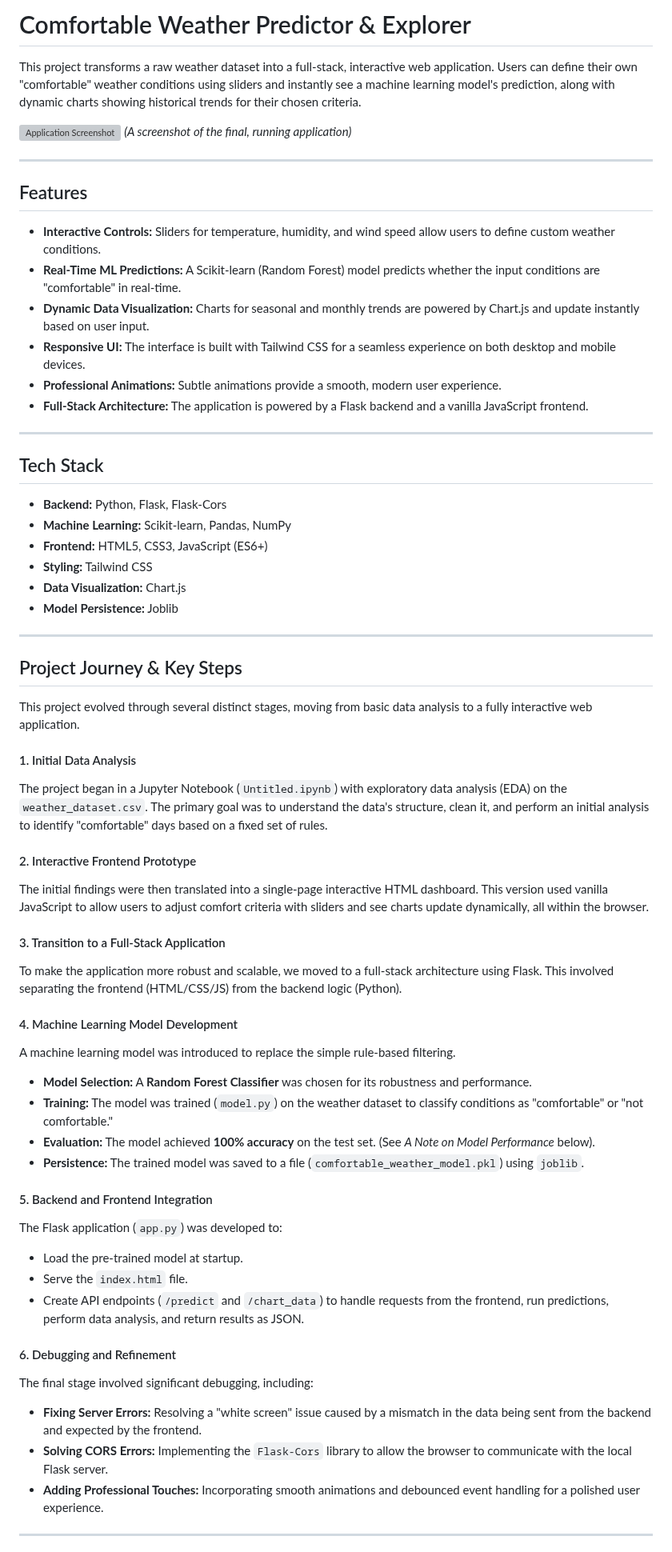
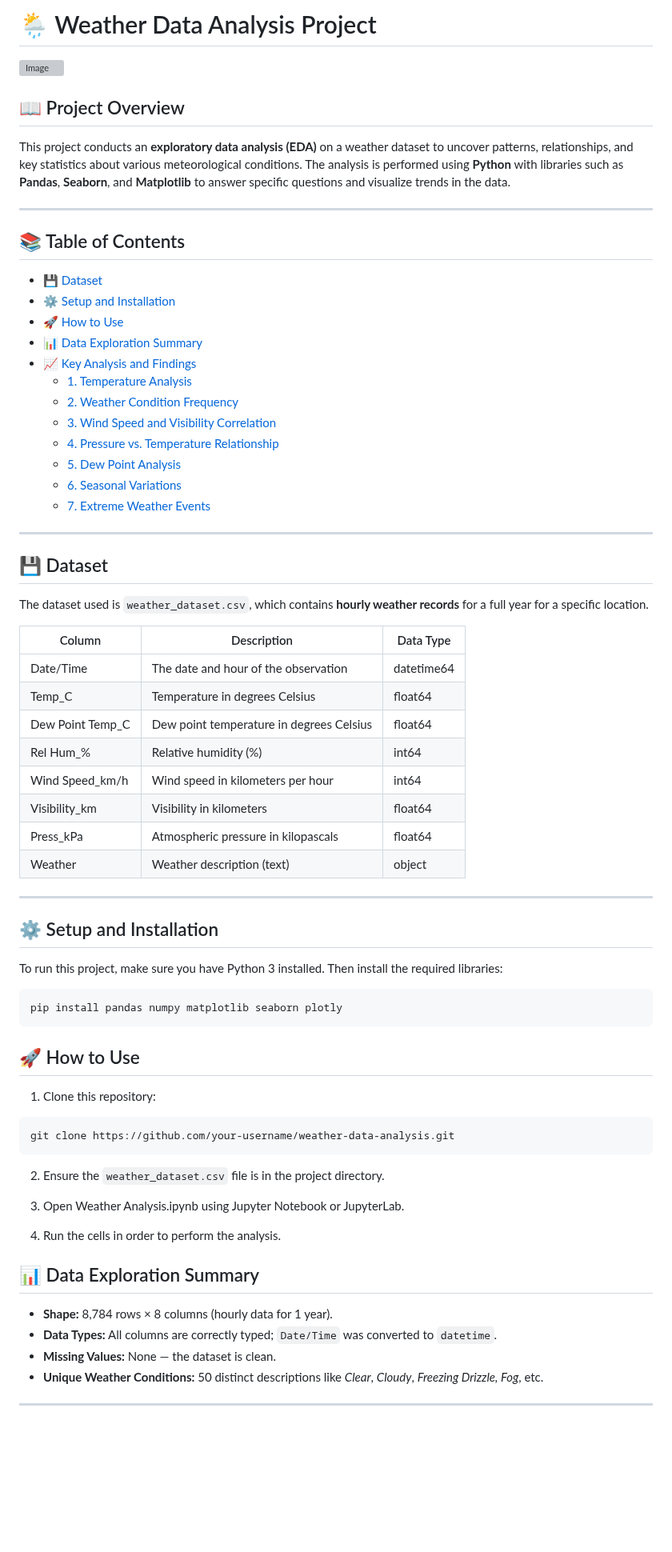
Before and after one commit to Akshay8087/Data-Science-Data-Analytics-Real-World-Projects, a Markdown page: j1/README.md, the part around one of its changes. Shown at 80% size. GitHub-like rendering; blank space fills up the shorter version; grey boxes are pictures that could not be loaded.

````diff
--- a/j1/README.md
+++ b/j1/README.md
@@ -1,65 +1,71 @@
-# Comfortable Weather Predictor & Explorer
+# 🌦️ Weather Data Analysis Project
+![Image](https://github.com/user-attachments/assets/c6afd099-e928-4079-9970-89ed7eb77397)
+## 📖 Project Overview
 
-This project transforms a raw weather dataset into a full-stack, interactive web application. Users can define their own "comfortable" weather conditions using sliders and instantly see a machine learning model's prediction, along with dynamic charts showing historical trends for their chosen criteria.
-
-![Application Screenshot](https://i.imgur.com/vHqL3hP.png)
-*(A screenshot of the final, running application)*
+This project conducts an **exploratory data analysis (EDA)** on a weather dataset to uncover patterns, relationships, and key statistics about various meteorological conditions. The analysis is performed using **Python** with libraries such as **Pandas**, **Seaborn**, and **Matplotlib** to answer specific questions and visualize trends in the data.
 
 ---
 
-## Features
+## 📚 Table of Contents
 
--   **Interactive Controls:** Sliders for temperature, humidity, and wind speed allow users to define custom weather conditions.
--   **Real-Time ML Predictions:** A Scikit-learn (Random Forest) model predicts whether the input conditions are "comfortable" in real-time.
--   **Dynamic Data Visualization:** Charts for seasonal and monthly trends are powered by Chart.js and update instantly based on user input.
--   **Responsive UI:** The interface is built with Tailwind CSS for a seamless experience on both desktop and mobile devices.
--   **Professional Animations:** Subtle animations provide a smooth, modern user experience.
--   **Full-Stack Architecture:** The application is powered by a Flask backend and a vanilla JavaScript frontend.
+- [💾 Dataset](#-dataset)
+- [⚙️ Setup and Installation](#️-setup-and-installation)
+- [🚀 How to Use](#-how-to-use)
+- [📊 Data Exploration Summary](#-data-exploration-summary)
+- [📈 Key Analysis and Findings](#-key-analysis-and-findings)
+  - [1. Temperature Analysis](#1-temperature-analysis)
+  - [2. Weather Condition Frequency](#2-weather-condition-frequency)
+  - [3. Wind Speed and Visibility Correlation](#3-wind-speed-and-visibility-correlation)
+  - [4. Pressure vs. Temperature Relationship](#4-pressure-vs-temperature-relationship)
+  - [5. Dew Point Analysis](#5-dew-point-analysis)
+  - [6. Seasonal Variations](#6-seasonal-variations)
+  - [7. Extreme Weather Events](#7-extreme-weather-events)
 
 ---
 
-## Tech Stack
+## 💾 Dataset
 
--   **Backend:** Python, Flask, Flask-Cors
--   **Machine Learning:** Scikit-learn, Pandas, NumPy
--   **Frontend:** HTML5, CSS3, JavaScript (ES6+)
--   **Styling:** Tailwind CSS
--   **Data Visualization:** Chart.js
--   **Model Persistence:** Joblib
+The dataset used is `weather_dataset.csv`, which contains **hourly weather records** for a full year for a specific location.
+
+| Column              | Description                                 | Data Type  |
+|---------------------|---------------------------------------------|------------|
+| Date/Time           | The date and hour of the observation        | datetime64 |
+| Temp_C              | Temperature in degrees Celsius              | float64    |
+| Dew Point Temp_C    | Dew point temperature in degrees Celsius    | float64    |
+| Rel Hum_%           | Relative humidity (%)                       | int64      |
+| Wind Speed_km/h     | Wind speed in kilometers per hour           | int64      |
+| Visibility_km       | Visibility in kilometers                    | float64    |
+| Press_kPa           | Atmospheric pressure in kilopascals         | float64    |
+| Weather             | Weather description (text)                  | object     |
 
 ---
 
-## Project Journey & Key Steps
+## ⚙️ Setup and Installation
 
-This project evolved through several distinct stages, moving from basic data analysis to a fully interactive web application.
+To run this project, make sure you have Python 3 installed. Then install the required libraries:
 
-#### 1. Initial Data Analysis
-The project began in a Jupyter Notebook (`Untitled.ipynb`) with exploratory data analysis (EDA) on the `weather_dataset.csv`. The primary goal was to understand the data's structure, clean it, and perform an initial analysis to identify "comfortable" days based on a fixed set of rules.
+```bash
+pip install pandas numpy matplotlib seaborn plotly
+```
 
-#### 2. Interactive Frontend Prototype
-The initial findings were then translated into a single-page interactive HTML dashboard. This version used vanilla JavaScript to allow users to adjust comfort criteria with sliders and see charts update dynamically, all within the browser.
+## 🚀 How to Use
 
-#### 3. Transition to a Full-Stack Application
-To make the application more robust and scalable, we moved to a full-stack architecture using Flask. This involved separating the frontend (HTML/CSS/JS) from the backend logic (Python).
+1. Clone this repository:
+```bash
+git clone https://github.com/your-username/weather-data-analysis.git
+```
+2. Ensure the `weather_dataset.csv` file is in the project directory.
 
-#### 4. Machine Learning Model Development
-A machine learning model was introduced to replace the simple rule-based filtering.
--   **Model Selection:** A **Random Forest Classifier** was chosen for its robustness and performance.
--   **Training:** The model was trained (`model.py`) on the weather dataset to classify conditions as "comfortable" or "not comfortable."
--   **Evaluation:** The model achieved **100% accuracy** on the test set. (See *A Note on Model Performance* below).
--   **Persistence:** The trained model was saved to a file (`comfortable_weather_model.pkl`) using `joblib`.
+3. Open Weather Analysis.ipynb using Jupyter Notebook or JupyterLab.
 
-#### 5. Backend and Frontend Integration
-The Flask application (`app.py`) was developed to:
--   Load the pre-trained model at startup.
--   Serve the `index.html` file.
--   Create API endpoints (`/predict` and `/chart_data`) to handle requests from the frontend, run predictions, perform data analysis, and return results as JSON.
+4. Run the cells in order to perform the analysis.
 
-#### 6. Debugging and Refinement
-The final stage involved significant debugging, including:
--   **Fixing Server Errors:** Resolving a "white screen" issue caused by a mismatch in the data being sent from the backend and expected by the frontend.
--   **Solving CORS Errors:** Implementing the `Flask-Cors` library to allow the browser to communicate with the local Flask server.
--   **Adding Professional Touches:** Incorporating smooth animations and debounced event handling for a polished user experience.
+## 📊 Data Exploration Summary
+
+- **Shape:** 8,784 rows × 8 columns (hourly data for 1 year).
+- **Data Types:** All columns are correctly typed; `Date/Time` was converted to `datetime`.
+- **Missing Values:** None — the dataset is clean.
+- **Unique Weather Conditions:** 50 distinct descriptions like *Clear*, *Cloudy*, *Freezing Drizzle, Fog*, etc.
 
 ---
 
````
Also changed, not shown: other parts of j1/README.md (+91 -51 lines).
